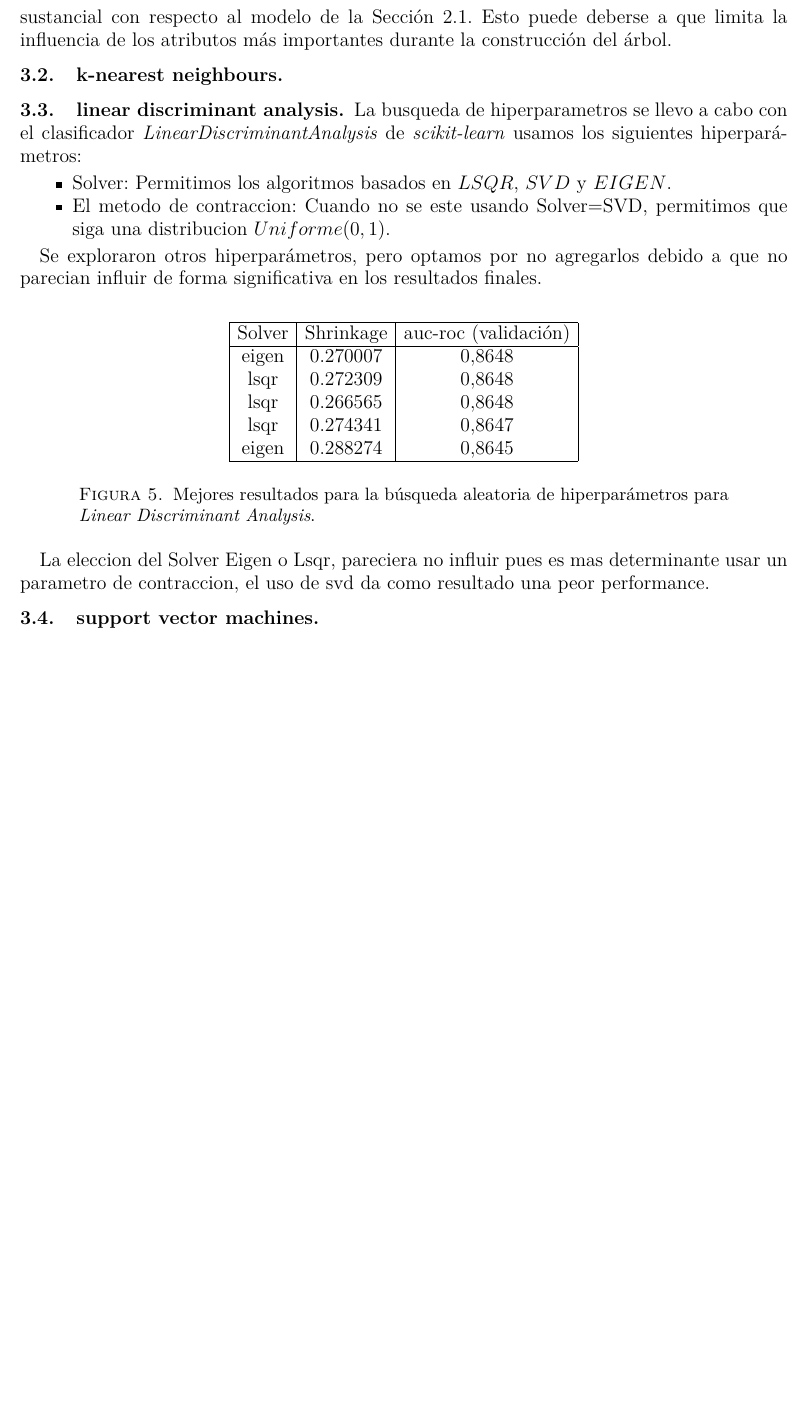
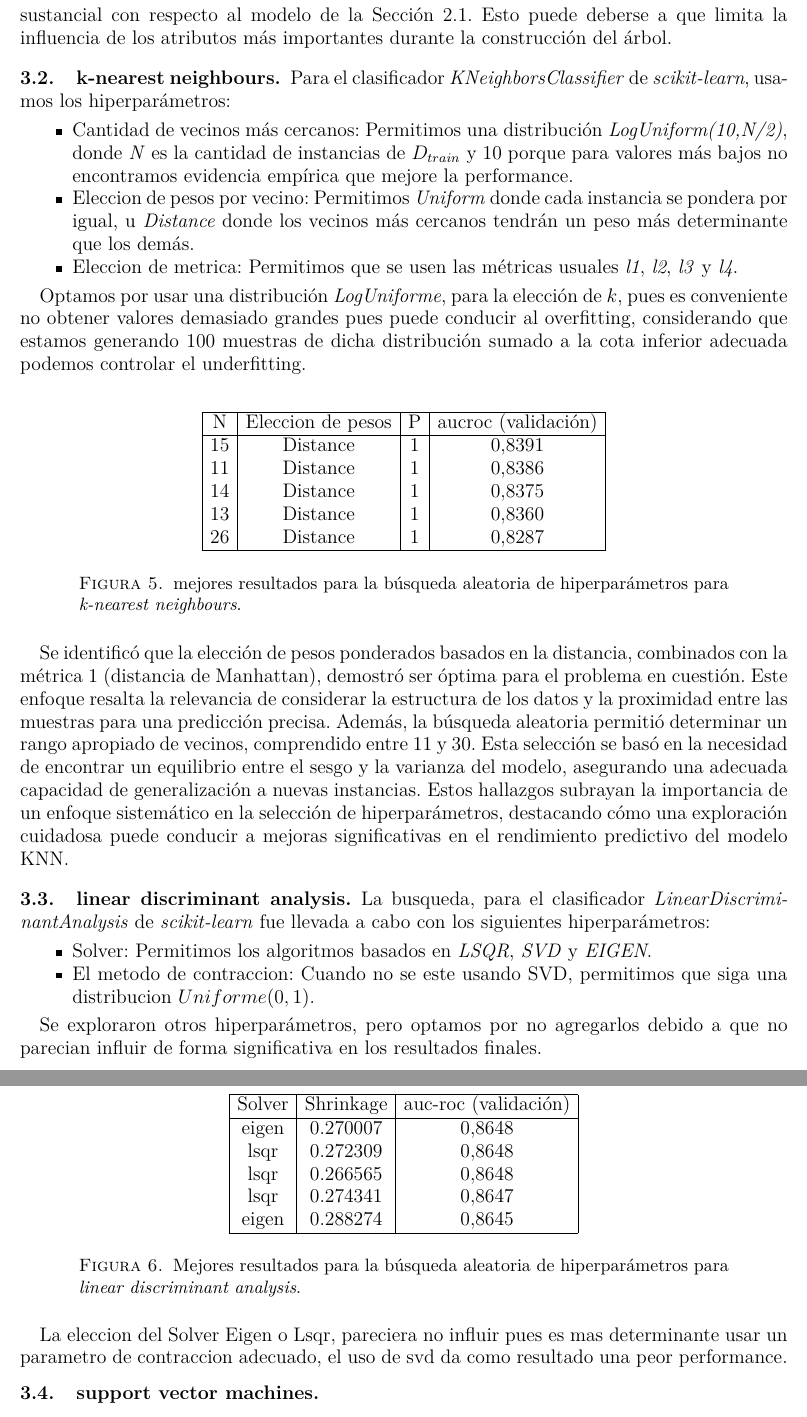
Before and after one commit to fedeaar/aa-tp01, a LaTeX document (informe/main.tex, which reads informe/files/src/algoritmos.tex): part of page 7 of 9 before the commit and two parts of pages 7 and 8 of 10 after it, the two joined at a grey line, cut so that both start at the same text, the shorter picture padded with empty space. Compiled offline with pdfLaTeX; a LaTeX package or settings file that is missing is left out.

Commit message:
Ej 3 knn

```diff
--- a/informe/files/src/algoritmos.tex
+++ b/informe/files/src/algoritmos.tex
@@ -36,12 +36,43 @@ La Figura \ref{random_tree} muestra los $5$ mejores candidatos obtenidos. Los re
 Si bien el criterio de corte influye, la similitud entre Gini y Entropía llevan a intuir que fue la limitación en la cantidad máxima de atributos a considerar la que llevó a una mejora sustancial con respecto al modelo de la Sección \ref{simple}. Esto puede deberse a que limita la influencia de los atributos más importantes durante la construcción del árbol.
 
 \subsection{k-nearest neighbours}
-\subsection{linear discriminant analysis}
-La busqueda de hiperparametros se llevo a cabo con el clasificador \textit{LinearDiscriminantAnalysis} de \textit{scikit-learn} usamos los siguientes hiperparámetros:
+Para el clasificador \textit{KNeighborsClassifier} de \textit{scikit-learn}, usamos los hiperparámetros:
 
 \begin{itemize}
-    \item Solver: Permitimos los algoritmos basados en $LSQR$, $SVD$ y $EIGEN$.
-    \item El metodo de contraccion: Cuando no se este usando Solver=SVD, permitimos que siga una distribucion $Uniforme(0,1)$.
+    \item Cantidad de vecinos más cercanos: Permitimos una distribución \textit{LogUniform(10,N/2)}, donde \textit{N} es la cantidad de instancias de $D_{train}$ y 10 porque para valores más bajos no encontramos evidencia empírica que mejore la performance.
+    \item Eleccion de pesos por vecino: Permitimos \textit{Uniform} donde cada instancia se pondera por igual, u \textit{Distance} donde los vecinos más cercanos tendrán un peso más determinante que los demás.
+    \item Eleccion de metrica: Permitimos que se usen las métricas usuales \textit{l1}, \textit{l2}, \textit{l3} y \textit{l4}.
+\end{itemize}
+
+Optamos por usar una distribución \textit{LogUniforme}, para la elección de $k$, pues es conveniente no obtener valores demasiado grandes pues puede conducir al overfitting, considerando que estamos generando 100 muestras de dicha distribución sumado a la cota inferior adecuada podemos controlar el underfitting.
+\vspace{0.5em}
+\begin{figure}[!htbp]
+    \begin{center}
+        \begin{tabular}{ |c|c|c|c| }
+         \hline
+        N   & Eleccion de pesos & P  & aucroc (validación) \\
+        \hline
+        $15$             & Distance          &  $1$             & $0.8391$  \\
+        $11$             & Distance          &  $1$             & $0.8386$  \\
+        $14$             & Distance          &  $1$             & $0.8375$  \\
+        $13$             & Distance          &  $1$             & $0.8360$  \\
+        $26$             & Distance          &  $1$             & $0.8287$  \\
+        \hline
+        \end{tabular}
+    \end{center}
+    \caption{mejores resultados para la búsqueda aleatoria de hiperparámetros para \textit{k-nearest neighbours}.} \label{knn}
+\end{figure}
+
+Se identificó que la elección de pesos ponderados basados en la distancia, combinados con la métrica 1 (distancia de Manhattan), demostró ser óptima para el problema en cuestión. Este enfoque resalta la relevancia de considerar la estructura de los datos y la proximidad entre las muestras para una predicción precisa.
+Además, la búsqueda aleatoria permitió determinar un rango apropiado de vecinos, comprendido entre 11 y 30. Esta selección se basó en la necesidad de encontrar un equilibrio entre el sesgo y la varianza del modelo, asegurando una adecuada capacidad de generalización a nuevas instancias.
+Estos hallazgos subrayan la importancia de un enfoque sistemático en la selección de hiperparámetros, destacando cómo una exploración cuidadosa puede conducir a mejoras significativas en el rendimiento predictivo del modelo KNN.
+
+\subsection{linear discriminant analysis}
+La busqueda, para el clasificador \textit{LinearDiscriminantAnalysis} de \textit{scikit-learn} fue llevada a cabo con los siguientes hiperparámetros:
+
+\begin{itemize}
+    \item Solver: Permitimos los algoritmos basados en \textit{LSQR}, \textit{SVD} y \textit{EIGEN}.
+    \item El metodo de contraccion: Cuando no se este usando SVD, permitimos que siga una distribucion $Uniforme(0,1)$.
 \end{itemize}
 
 Se exploraron otros hiperparámetros, pero optamos por no agregarlos debido a que no parecian influir de forma significativa en los resultados finales.
@@ -61,10 +92,10 @@ Se exploraron otros hiperparámetros, pero optamos por no agregarlos debido a qu
         \hline
         \end{tabular}
     \end{center}
-    \caption{Mejores resultados para la búsqueda aleatoria de hiperparámetros para \textit{Linear Discriminant Analysis}.} \label{random_tree}
+    \caption{Mejores resultados para la búsqueda aleatoria de hiperparámetros para \textit{linear discriminant analysis}.} \label{lda}
 \end{figure}
 
-La eleccion del Solver Eigen o Lsqr, pareciera no influir pues es mas determinante usar un parametro de contraccion, el uso de svd da como resultado una peor performance.
+La eleccion del Solver Eigen o Lsqr, pareciera no influir pues es mas determinante usar un parametro de contraccion adecuado, el uso de svd da como resultado una peor performance.
 \subsection{support vector machines}
 
 \subsection{naïve bayes}
```
Also changed, not shown: 1 other file.
